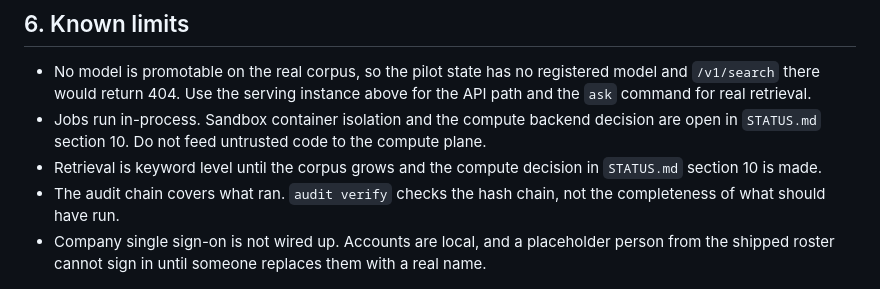
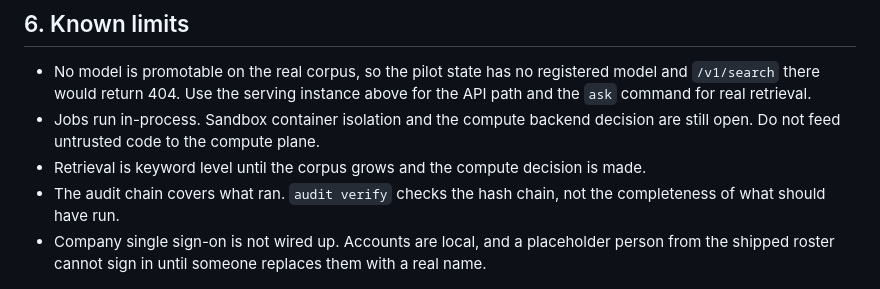
Before and after one commit to taksha17/Internal-AI, a Markdown page: docs/tester-guide.md, the part around the change. Drawn GitHub-style.

```diff
--- a/docs/tester-guide.md
+++ b/docs/tester-guide.md
@@ -232,10 +232,9 @@ a set of groups, and those groups decide which records a search may return.
   registered model and `/v1/search` there would return 404. Use the serving
   instance above for the API path and the `ask` command for real retrieval.
 - Jobs run in-process. Sandbox container isolation and the compute backend
-  decision are open in `STATUS.md` section 10. Do not feed untrusted code to
-  the compute plane.
+  decision are still open. Do not feed untrusted code to the compute plane.
 - Retrieval is keyword level until the corpus grows and the compute decision
-  in `STATUS.md` section 10 is made.
+  is made.
 - The audit chain covers what ran. `audit verify` checks the hash chain, not
   the completeness of what should have run.
 - Company single sign-on is not wired up. Accounts are local, and a
```
Also changed, not shown: docs/architecture.md (+1 -2 lines), docs/phase-2-console.md (+2 -2 lines).
